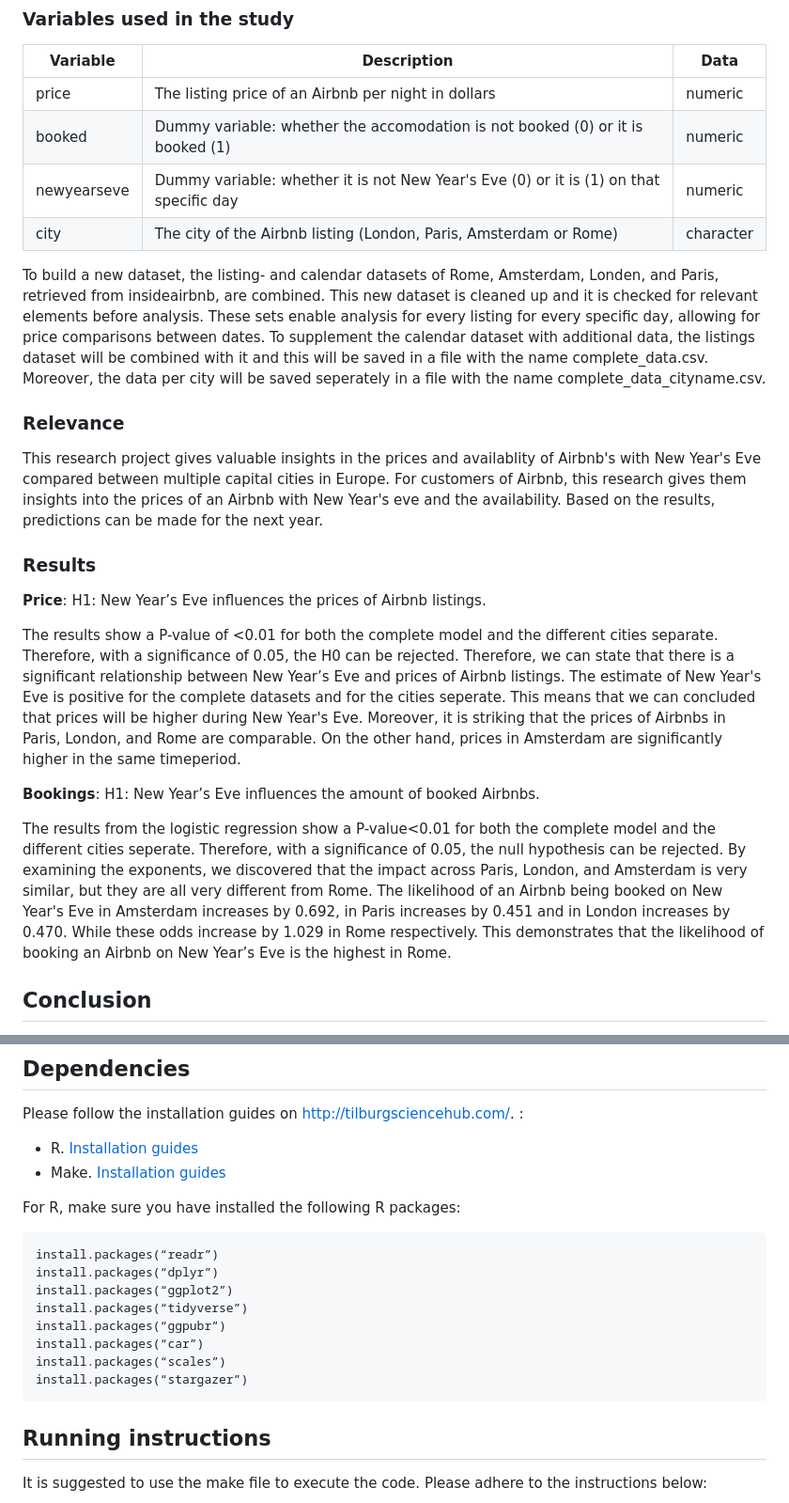
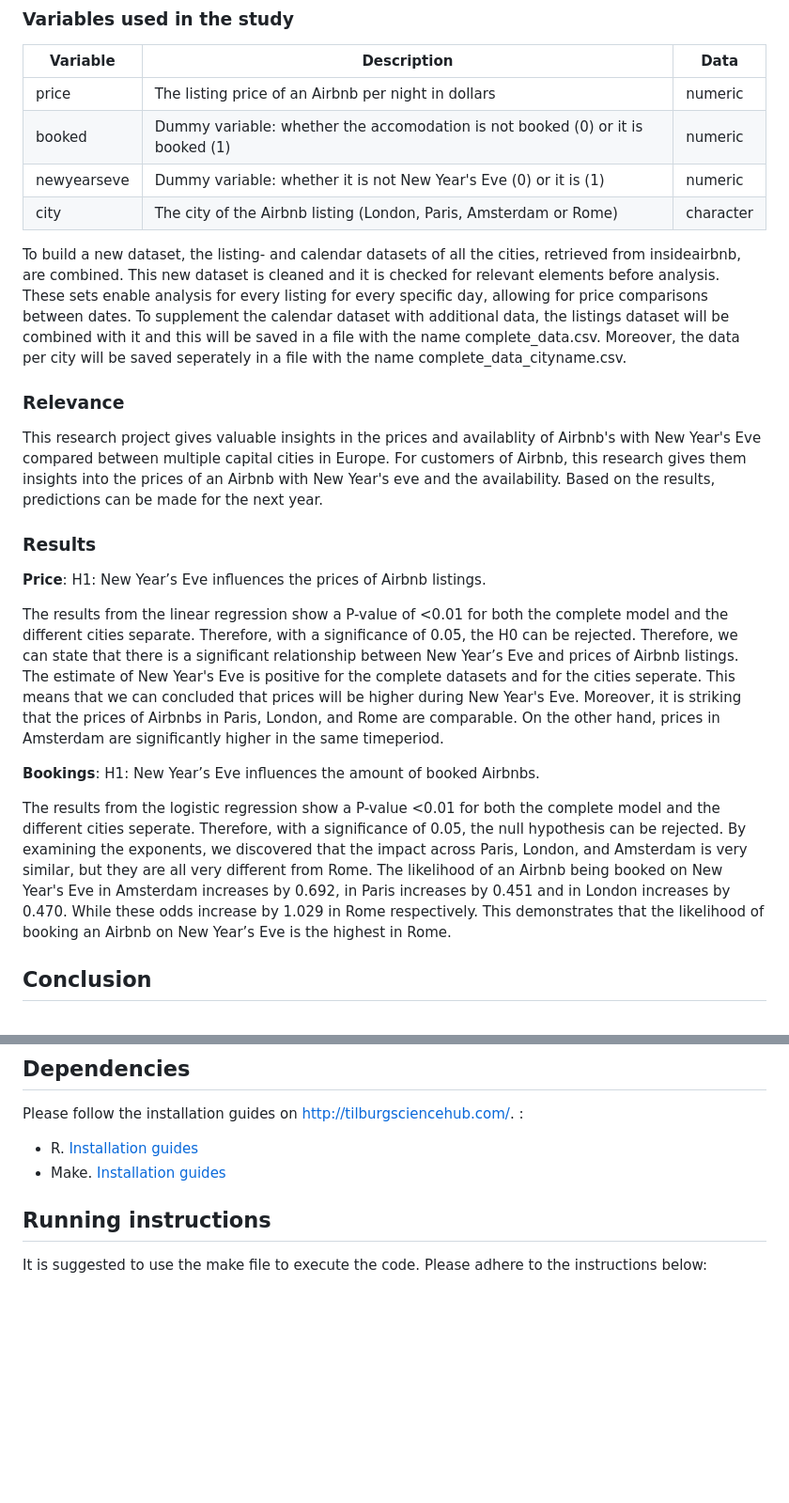
Before and after one commit to course-dprep/Airbnb-new-year-s-eve, a Markdown page: README.md, 2 parts joined by grey strips. Shown at 94% size. Rendered like a GitHub page; blank space fills up the shorter version.

Commit message:
We changed some lines

````diff
--- a/README.md
+++ b/README.md
@@ -31,12 +31,12 @@ In order to conduct this study, we examined data beginning five days before New
 | ------------- | ------------------------------------------------------------------------------------- | -------- |
 | price         | The listing price of an Airbnb per night in dollars                                   | numeric  |
 | booked        | Dummy variable: whether the accomodation is not booked (0) or it is booked (1)        | numeric  |
-| newyearseve   | Dummy variable: whether it is not New Year's Eve (0) or it is (1) on that specific day| numeric  |
+| newyearseve   | Dummy variable: whether it is not New Year's Eve (0) or it is (1)                     | numeric  |
 | city          | The city of the Airbnb listing (London, Paris, Amsterdam or Rome)                     | character|
 
 
 
-To build a new dataset, the listing- and calendar datasets of Rome, Amsterdam, Londen, and Paris, retrieved from insideairbnb, are combined. This new dataset is cleaned up and it is checked for relevant elements before analysis. These sets enable analysis for every listing for every specific day, allowing for price comparisons between dates. To supplement the calendar dataset with additional data, the listings dataset will be combined with it and this will be saved in a file with the name complete_data.csv. Moreover, the data per city will be saved seperately in a file with the name complete_data_cityname.csv.
+To build a new dataset, the listing- and calendar datasets of all the cities, retrieved from insideairbnb, are combined. This new dataset is cleaned and it is checked for relevant elements before analysis. These sets enable analysis for every listing for every specific day, allowing for price comparisons between dates. To supplement the calendar dataset with additional data, the listings dataset will be combined with it and this will be saved in a file with the name complete_data.csv. Moreover, the data per city will be saved seperately in a file with the name complete_data_cityname.csv.
 
 ### Relevance
 
@@ -46,11 +46,11 @@ This research project gives valuable insights in the prices and availablity of A
 
 **Price**: H1: New Year’s Eve influences the prices of Airbnb listings.
 
-The results show a P-value of <0.01 for both the complete model and the different cities separate. Therefore, with a significance of 0.05, the H0 can be rejected. Therefore, we can state that there is a significant relationship between New Year’s Eve and prices of Airbnb listings. The estimate of New Year's Eve is positive for the complete datasets and for the cities seperate. This means that we can concluded that prices will be higher during New Year's Eve. Moreover, it is striking that the prices of Airbnbs in Paris, London, and Rome are comparable. On the other hand, prices in Amsterdam are significantly higher in the same timeperiod.
+The results from the linear regression show a P-value of <0.01 for both the complete model and the different cities separate. Therefore, with a significance of 0.05, the H0 can be rejected. Therefore, we can state that there is a significant relationship between New Year’s Eve and prices of Airbnb listings. The estimate of New Year's Eve is positive for the complete datasets and for the cities seperate. This means that we can concluded that prices will be higher during New Year's Eve. Moreover, it is striking that the prices of Airbnbs in Paris, London, and Rome are comparable. On the other hand, prices in Amsterdam are significantly higher in the same timeperiod.
 
 **Bookings**: H1: New Year’s Eve influences the amount of booked Airbnbs.
 
-The results from the logistic regression show a P-value<0.01 for both the complete model and the different cities seperate. Therefore, with a significance of 0.05, the null hypothesis can be rejected. By examining the exponents, we discovered that the impact across Paris, London, and Amsterdam is very similar, but they are all very different from Rome. The likelihood of an Airbnb being booked on New Year's Eve in Amsterdam increases by 0.692, in Paris increases by 0.451 and in London increases by 0.470. While these odds increase by 1.029 in Rome respectively. This demonstrates that the likelihood of booking an Airbnb on New Year’s Eve is the highest in Rome.
+The results from the logistic regression show a P-value <0.01 for both the complete model and the different cities seperate. Therefore, with a significance of 0.05, the null hypothesis can be rejected. By examining the exponents, we discovered that the impact across Paris, London, and Amsterdam is very similar, but they are all very different from Rome. The likelihood of an Airbnb being booked on New Year's Eve in Amsterdam increases by 0.692, in Paris increases by 0.451 and in London increases by 0.470. While these odds increase by 1.029 in Rome respectively. This demonstrates that the likelihood of booking an Airbnb on New Year’s Eve is the highest in Rome.
 
 ## Conclusion
 
@@ -101,19 +101,6 @@ Please follow the installation guides on http://tilburgsciencehub.com/. :
 
 - R. [Installation guides](https://tilburgsciencehub.com/building-blocks/configure-your-computer/statistics-and-computation/r/)
 - Make. [Installation guides](https://tilburgsciencehub.com/building-blocks/configure-your-computer/automation-and-workflows/make/)
-
-
-For R, make sure you have installed the following R packages:
-```
-install.packages(“readr”)
-install.packages(“dplyr”)
-install.packages(“ggplot2”)
-install.packages(“tidyverse”)
-install.packages(“ggpubr”)
-install.packages(“car”)
-install.packages(“scales”)
-install.packages(“stargazer”)
-```
 
 ## Running instructions
 
````
